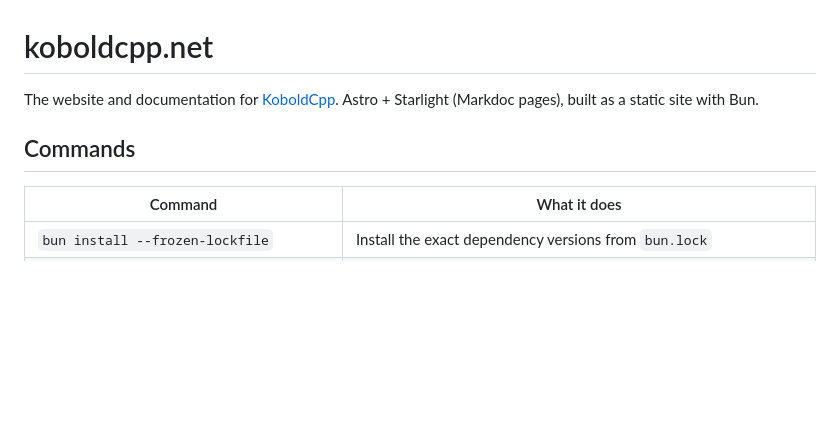
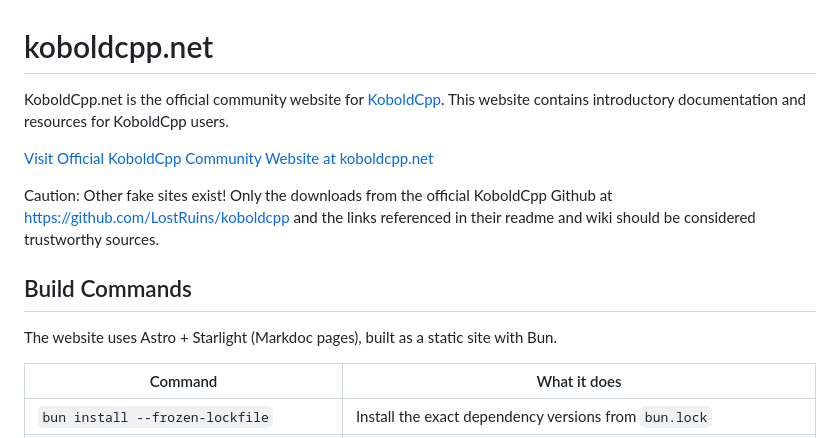
Before and after one commit to LostRuins/koboldcpp.net, a Markdown page: README.md, the part around the change. Rendered like a GitHub page; blank space fills up the shorter version.

```diff
--- a/README.md
+++ b/README.md
@@ -1,9 +1,14 @@
 # koboldcpp.net
 
-The website and documentation for [KoboldCpp](https://github.com/LostRuins/koboldcpp). Astro + Starlight (Markdoc
-pages), built as a static site with Bun.
+KoboldCpp.net is the official community website for [KoboldCpp](https://github.com/LostRuins/koboldcpp). This website contains introductory documentation and resources for KoboldCpp users.
 
-## Commands
+[Visit Official KoboldCpp Community Website at koboldcpp.net](https://koboldcpp.net)
+
+Caution: Other fake sites exist! Only the downloads from the official KoboldCpp Github at https://github.com/LostRuins/koboldcpp and the links referenced in their readme and wiki should be considered trustworthy sources.
+
+## Build Commands
+
+The website uses Astro + Starlight (Markdoc pages), built as a static site with Bun.
 
 | Command | What it does |
 | --- | --- |
```
